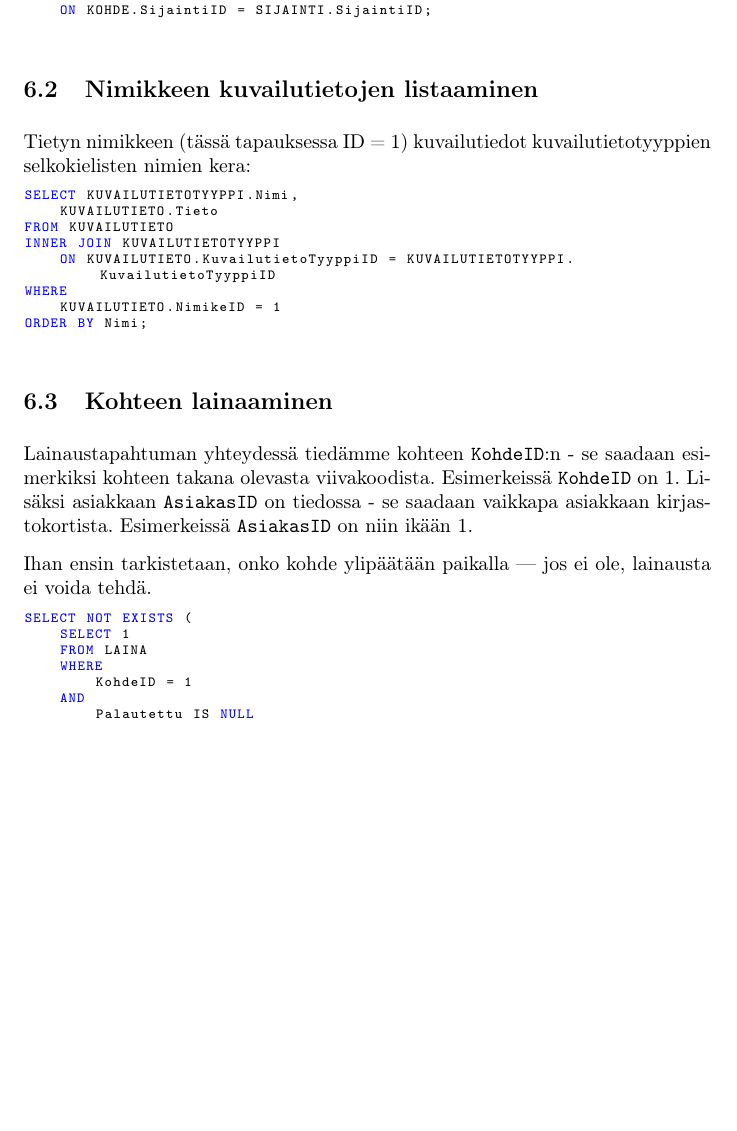
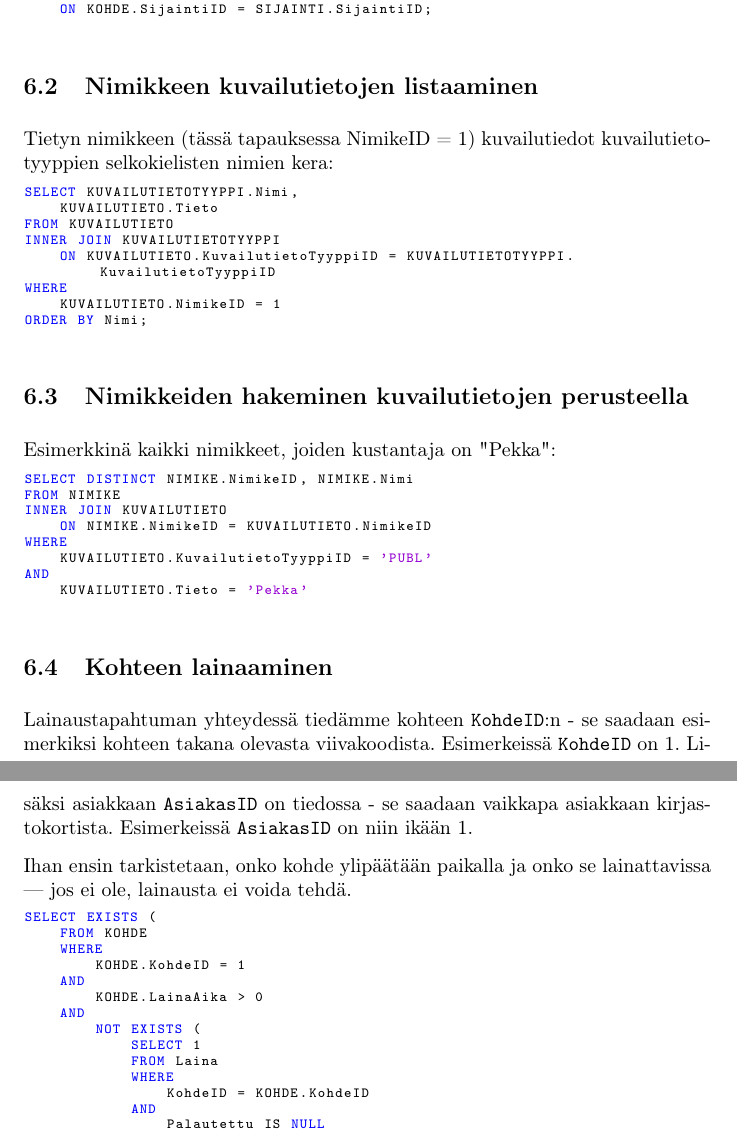
Before and after one commit to Kauhsa/tikape, a LaTeX document (latex/kirjastotietokanta.tex): part of page 7 of 9 before the commit and two parts of pages 7 and 8 of 9 after it, the two joined at a grey line, cut so that both start at the same text, the shorter picture padded with empty space. Compiled offline with pdfLaTeX; a LaTeX package or settings file that is missing is left out.

Commit message:
Add one more use case, small fixes elsewhere

```diff
--- a/latex/kirjastotietokanta.tex
+++ b/latex/kirjastotietokanta.tex
@@ -123,7 +123,7 @@ INNER JOIN SIJAINTI
 
 \subsection{Nimikkeen kuvailutietojen listaaminen}
 
-Tietyn nimikkeen (tässä tapauksessa ID = 1) kuvailutiedot kuvailutietotyyppien selkokielisten nimien kera:
+Tietyn nimikkeen (tässä tapauksessa NimikeID = 1) kuvailutiedot kuvailutietotyyppien selkokielisten nimien kera:
 
 \begin{lstlisting}
 SELECT KUVAILUTIETOTYYPPI.Nimi,
@@ -136,21 +136,44 @@ WHERE
 ORDER BY Nimi;
 \end{lstlisting}
 
+\subsection{Nimikkeiden hakeminen kuvailutietojen perusteella}
+
+Esimerkkinä kaikki nimikkeet, joiden kustantaja on "Pekka":
+
+\begin{lstlisting}
+SELECT DISTINCT NIMIKE.NimikeID, NIMIKE.Nimi
+FROM NIMIKE
+INNER JOIN KUVAILUTIETO
+    ON NIMIKE.NimikeID = KUVAILUTIETO.NimikeID
+WHERE
+    KUVAILUTIETO.KuvailutietoTyyppiID = 'PUBL'
+AND
+    KUVAILUTIETO.Tieto = 'Pekka'
+\end{lstlisting}
+
 \subsection{Kohteen lainaaminen}
 
 Lainaustapahtuman yhteydessä tiedämme kohteen \texttt{KohdeID}:n - se saadaan esimerkiksi kohteen takana olevasta viivakoodista. Esimerkeissä \texttt{KohdeID} on 1. Lisäksi asiakkaan \texttt{AsiakasID} on tiedossa - se saadaan vaikkapa asiakkaan kirjastokortista. Esimerkeissä \texttt{AsiakasID} on niin ikään 1.
 
-Ihan ensin tarkistetaan, onko kohde ylipäätään paikalla --- jos ei ole, lainausta ei voida tehdä.
+Ihan ensin tarkistetaan, onko kohde ylipäätään paikalla ja onko se lainattavissa --- jos ei ole, lainausta ei voida tehdä.
 
 \begin{lstlisting}
-SELECT NOT EXISTS (
-    SELECT 1
-    FROM LAINA
+SELECT EXISTS (
+    FROM KOHDE
     WHERE
-        KohdeID = 1
+        KOHDE.KohdeID = 1
     AND
-        Palautettu IS NULL
-);
+        KOHDE.LainaAika > 0
+    AND
+        NOT EXISTS (
+            SELECT 1
+            FROM Laina
+            WHERE
+                KohdeID = KOHDE.KohdeID
+            AND
+                Palautettu IS NULL
+        );
+)
 \end{lstlisting}
 
 Tästä tarkistuksesta selvittyämme selvitämme kohteen \texttt{NimikeID} --- sitä tarvitaan useaan otteeseen:
```
Also changed, not shown: latex/kirjastotietokanta.pdf.
